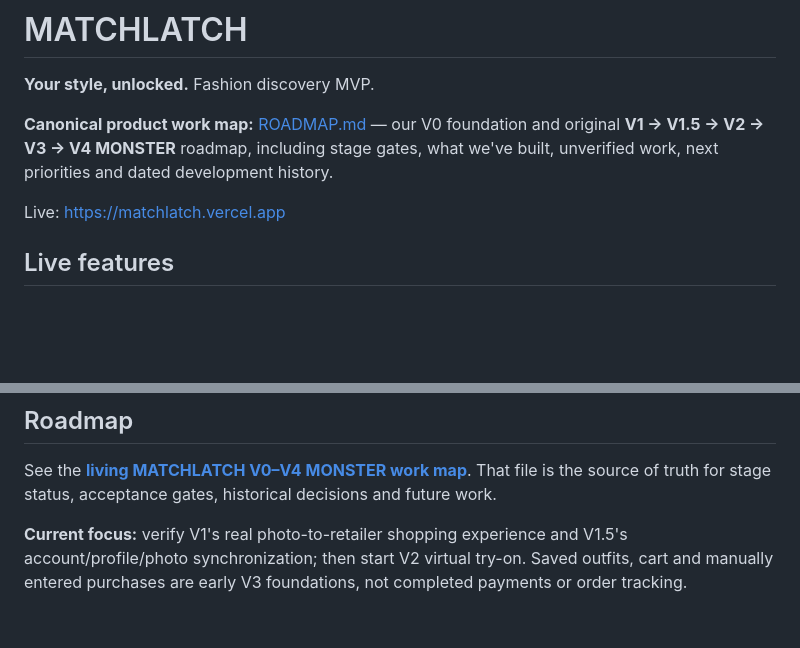
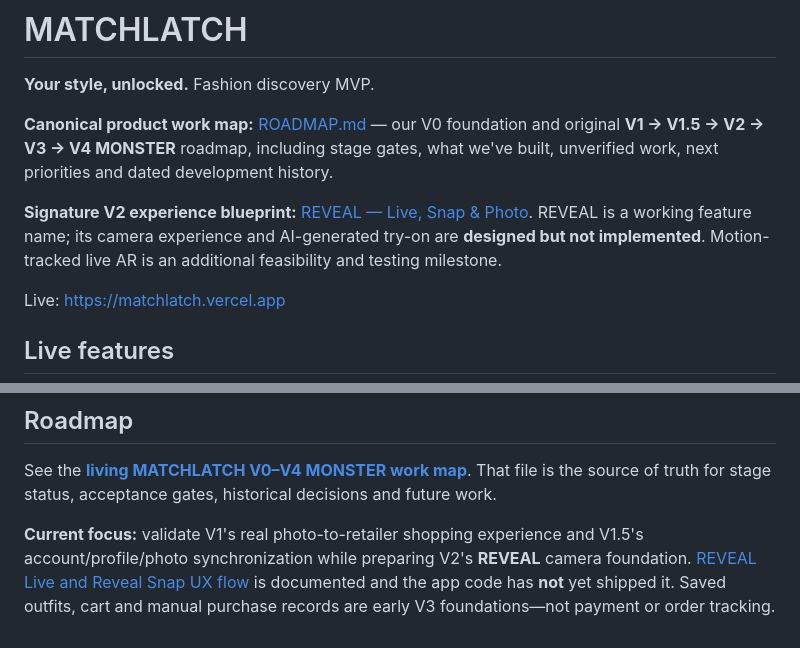
Before and after one commit to atravis817/matchlatch, a Markdown page: README.md, 2 parts joined by grey strips. GitHub-like rendering; blank space fills up the shorter version.

Commit message:
Link REVEAL Live/Snap UX blueprint and correct upcoming V2 status in main README

```diff
--- a/README.md
+++ b/README.md
@@ -3,6 +3,8 @@
 **Your style, unlocked.** Fashion discovery MVP.
 
 **Canonical product work map:** [ROADMAP.md](ROADMAP.md) — our V0 foundation and original **V1 → V1.5 → V2 → V3 → V4 MONSTER** roadmap, including stage gates, what we've built, unverified work, next priorities and dated development history.
+
+**Signature V2 experience blueprint:** [REVEAL — Live, Snap & Photo](REVEAL-EXPERIENCE.md). REVEAL is a working feature name; its camera experience and AI-generated try-on are **designed but not implemented**. Motion-tracked live AR is an additional feasibility and testing milestone.
 
 Live: https://matchlatch.vercel.app
 
@@ -112,4 +114,4 @@ Run `node scripts/audit.mjs` from the repository root (Node.js 20+). It checks J
 
 See the **[living MATCHLATCH V0–V4 MONSTER work map](ROADMAP.md)**. That file is the source of truth for stage status, acceptance gates, historical decisions and future work.
 
-**Current focus:** verify V1's real photo-to-retailer shopping experience and V1.5's account/profile/photo synchronization; then start V2 virtual try-on. Saved outfits, cart and manually entered purchases are early V3 foundations, not completed payments or order tracking.
+**Current focus:** validate V1's real photo-to-retailer shopping experience and V1.5's account/profile/photo synchronization while preparing V2's **REVEAL** camera foundation. [REVEAL Live and Reveal Snap UX flow](REVEAL-EXPERIENCE.md) is documented and the app code has **not** yet shipped it. Saved outfits, cart and manual purchase records are early V3 foundations—not payment or order tracking.
```
